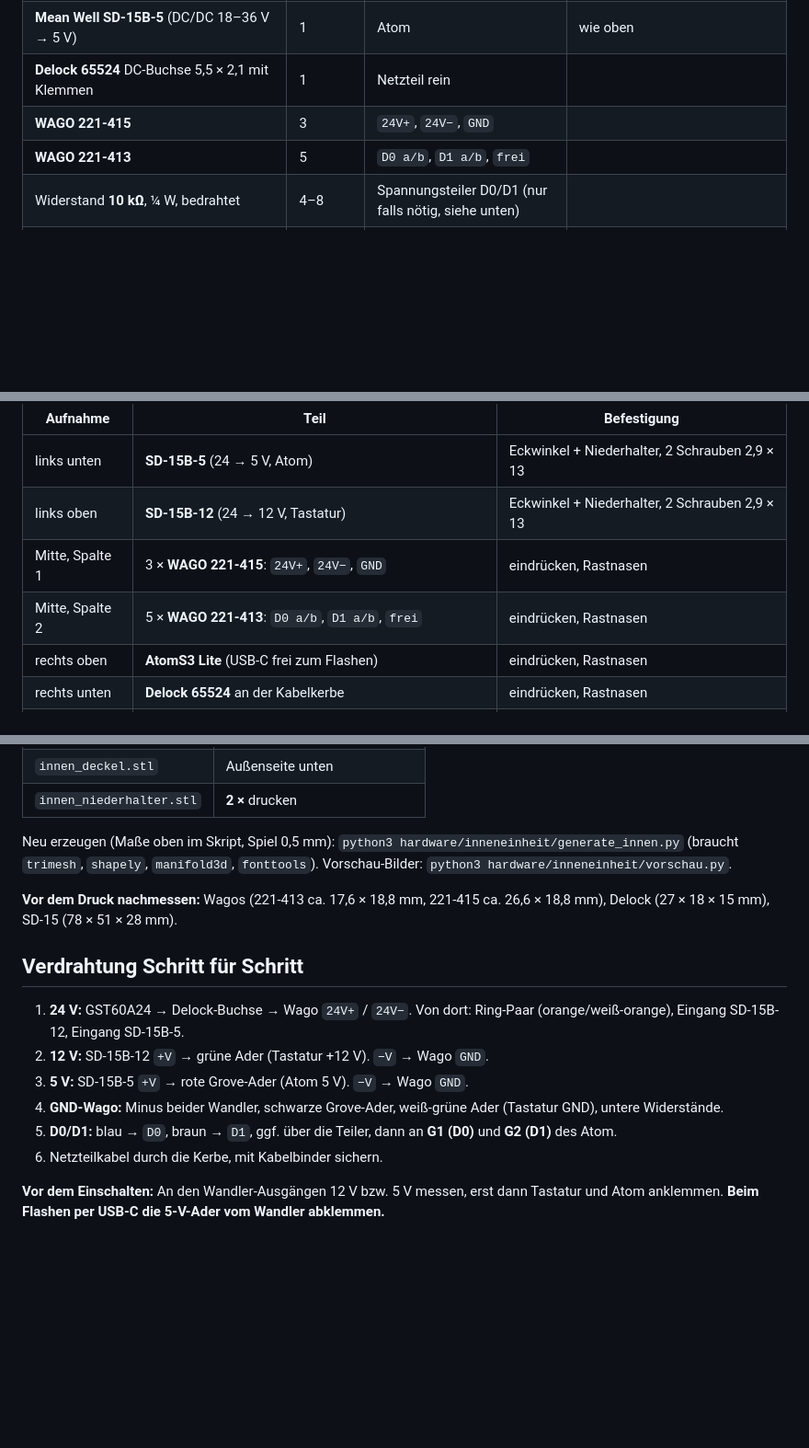
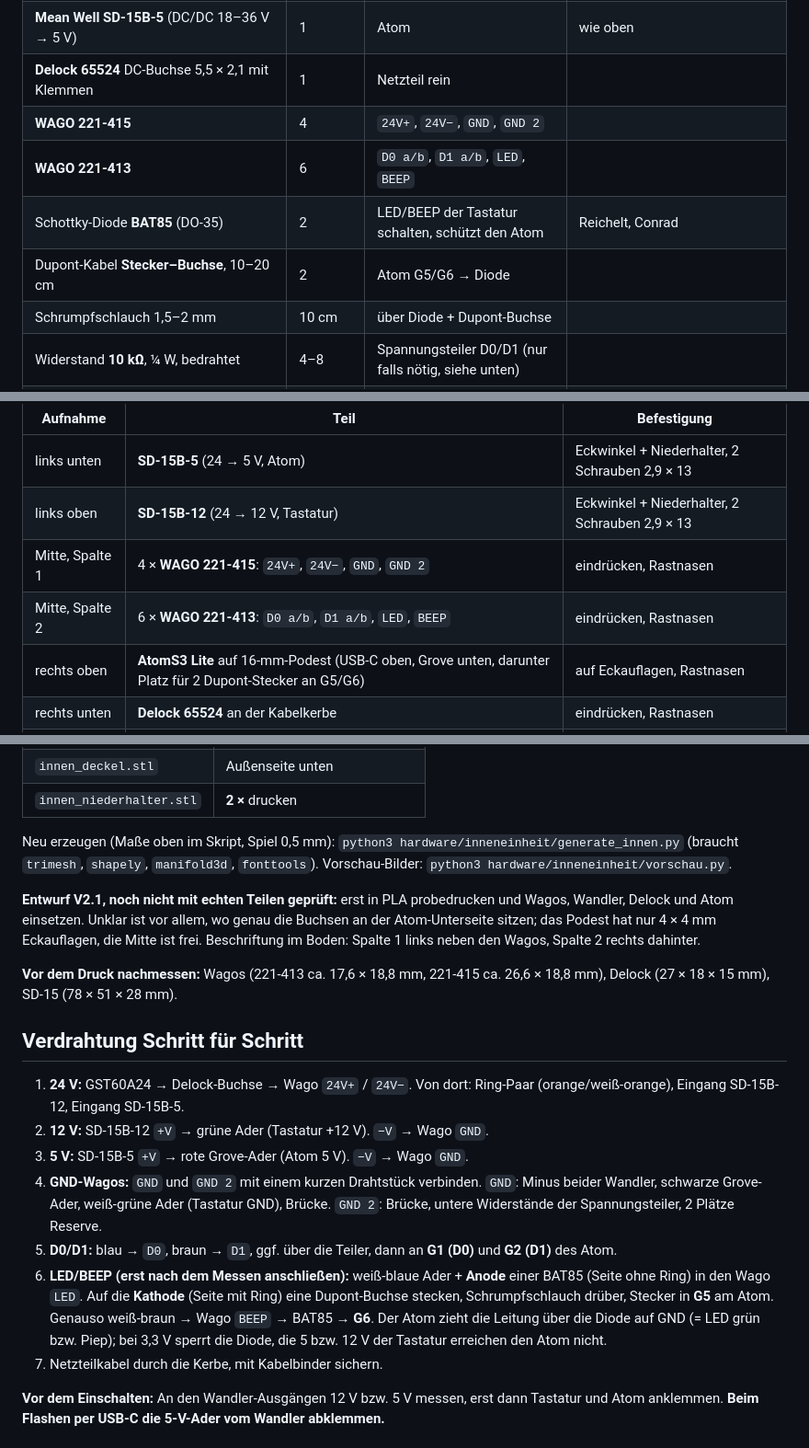
Before and after one commit to adnet-solutions/adnet-access, a Markdown page: hardware/README.md, 3 parts joined by grey strips. Shown at 92% size. Rendered like a GitHub page; blank space fills up the shorter version.

Commit message:
Hardware-README: V2.1 Teileliste und Verdrahtung LED/BEEP, GND 2
Co-Authored-By: Claude Opus 5.5 <noreply@anthropic.com>
Claude-Session: https://claude.ai/code/session_011JPLrZmyzWFds59TCAZ7zb

```diff
--- a/hardware/README.md
+++ b/hardware/README.md
@@ -13,8 +13,11 @@ Außen eine **Wiegand-Tastatur mit Kartenleser**, innen eine flache **Inneneinhe
 | **Mean Well SD-15B-12** (DC/DC 18–36 V → 12 V) | 1 | Tastatur | Conrad (ca. 13 €), Bürklin 62C2001, TME |
 | **Mean Well SD-15B-5** (DC/DC 18–36 V → 5 V) | 1 | Atom | wie oben |
 | **Delock 65524** DC-Buchse 5,5 × 2,1 mit Klemmen | 1 | Netzteil rein | |
-| **WAGO 221-415** | 3 | `24V+`, `24V−`, `GND` | |
-| **WAGO 221-413** | 5 | `D0 a/b`, `D1 a/b`, `frei` | |
+| **WAGO 221-415** | 4 | `24V+`, `24V−`, `GND`, `GND 2` | |
+| **WAGO 221-413** | 6 | `D0 a/b`, `D1 a/b`, `LED`, `BEEP` | |
+| Schottky-Diode **BAT85** (DO-35) | 2 | LED/BEEP der Tastatur schalten, schützt den Atom | Reichelt, Conrad |
+| Dupont-Kabel **Stecker–Buchse**, 10–20 cm | 2 | Atom G5/G6 → Diode | |
+| Schrumpfschlauch 1,5–2 mm | 10 cm | über Diode + Dupont-Buchse | |
 | Widerstand **10 kΩ**, ¼ W, bedrahtet | 4–8 | Spannungsteiler D0/D1 (nur falls nötig, siehe unten) | |
 | **Cat 7 Verlegekabel** (S/FTP, 4 × 2 × AWG23) | Wand + 1 m | das einzige Kabel nach außen | |
 | 13,56-MHz-Karten / Schlüsselanhänger (MIFARE) | nach Bedarf | | |
@@ -63,9 +66,9 @@ Gehäuse **229 × 137 × 39 mm**, flach, **PETG weiß**. Jedes Teil hat seine Au
 |---|---|---|
 | links unten | **SD-15B-5** (24 → 5 V, Atom) | Eckwinkel + Niederhalter, 2 Schrauben 2,9 × 13 |
 | links oben | **SD-15B-12** (24 → 12 V, Tastatur) | Eckwinkel + Niederhalter, 2 Schrauben 2,9 × 13 |
-| Mitte, Spalte 1 | 3 × **WAGO 221-415**: `24V+`, `24V−`, `GND` | eindrücken, Rastnasen |
-| Mitte, Spalte 2 | 5 × **WAGO 221-413**: `D0 a/b`, `D1 a/b`, `frei` | eindrücken, Rastnasen |
-| rechts oben | **AtomS3 Lite** (USB-C frei zum Flashen) | eindrücken, Rastnasen |
+| Mitte, Spalte 1 | 4 × **WAGO 221-415**: `24V+`, `24V−`, `GND`, `GND 2` | eindrücken, Rastnasen |
+| Mitte, Spalte 2 | 6 × **WAGO 221-413**: `D0 a/b`, `D1 a/b`, `LED`, `BEEP` | eindrücken, Rastnasen |
+| rechts oben | **AtomS3 Lite** auf 16-mm-Podest (USB-C oben, Grove unten, darunter Platz für 2 Dupont-Stecker an G5/G6) | auf Eckauflagen, Rastnasen |
 | rechts unten | **Delock 65524** an der Kabelkerbe | eindrücken, Rastnasen |
 | rechts | Öffnung **Ø 22 mm** über der Wandbohrung (Cat 7 von hinten) | Kabelbinder-Brücken |
 
@@ -85,6 +88,8 @@ Die Aufnahmen sind im Boden beschriftet.
 
 Neu erzeugen (Maße oben im Skript, Spiel 0,5 mm): `python3 hardware/inneneinheit/generate_innen.py` (braucht `trimesh`, `shapely`, `manifold3d`, `fonttools`). Vorschau-Bilder: `python3 hardware/inneneinheit/vorschau.py`.
 
+**Entwurf V2.1, noch nicht mit echten Teilen geprüft:** erst in PLA probedrucken und Wagos, Wandler, Delock und Atom einsetzen. Unklar ist vor allem, wo genau die Buchsen an der Atom-Unterseite sitzen; das Podest hat nur 4 × 4 mm Eckauflagen, die Mitte ist frei. Beschriftung im Boden: Spalte 1 links neben den Wagos, Spalte 2 rechts dahinter.
+
 **Vor dem Druck nachmessen:** Wagos (221-413 ca. 17,6 × 18,8 mm, 221-415 ca. 26,6 × 18,8 mm), Delock (27 × 18 × 15 mm), SD-15 (78 × 51 × 28 mm).
 
 ## Verdrahtung Schritt für Schritt
@@ -92,9 +97,10 @@ Neu erzeugen (Maße oben im Skript, Spiel 0,5 mm): `python3 hardware/inneneinhei
 1. **24 V:** GST60A24 → Delock-Buchse → Wago `24V+` / `24V−`. Von dort: Ring-Paar (orange/weiß-orange), Eingang SD-15B-12, Eingang SD-15B-5.
 2. **12 V:** SD-15B-12 `+V` → grüne Ader (Tastatur +12 V). `−V` → Wago `GND`.
 3. **5 V:** SD-15B-5 `+V` → rote Grove-Ader (Atom 5 V). `−V` → Wago `GND`.
-4. **GND-Wago:** Minus beider Wandler, schwarze Grove-Ader, weiß-grüne Ader (Tastatur GND), untere Widerstände.
+4. **GND-Wagos:** `GND` und `GND 2` mit einem kurzen Drahtstück verbinden. `GND`: Minus beider Wandler, schwarze Grove-Ader, weiß-grüne Ader (Tastatur GND), Brücke. `GND 2`: Brücke, untere Widerstände der Spannungsteiler, 2 Plätze Reserve.
 5. **D0/D1:** blau → `D0`, braun → `D1`, ggf. über die Teiler, dann an **G1 (D0)** und **G2 (D1)** des Atom.
-6. Netzteilkabel durch die Kerbe, mit Kabelbinder sichern.
+6. **LED/BEEP (erst nach dem Messen anschließen):** weiß-blaue Ader + **Anode** einer BAT85 (Seite ohne Ring) in den Wago `LED`. Auf die **Kathode** (Seite mit Ring) eine Dupont-Buchse stecken, Schrumpfschlauch drüber, Stecker in **G5** am Atom. Genauso weiß-braun → Wago `BEEP` → BAT85 → **G6**. Der Atom zieht die Leitung über die Diode auf GND (= LED grün bzw. Piep); bei 3,3 V sperrt die Diode, die 5 bzw. 12 V der Tastatur erreichen den Atom nicht.
+7. Netzteilkabel durch die Kerbe, mit Kabelbinder sichern.
 
 **Vor dem Einschalten:** An den Wandler-Ausgängen 12 V bzw. 5 V messen, erst dann Tastatur und Atom anklemmen. **Beim Flashen per USB-C die 5-V-Ader vom Wandler abklemmen.**
 
```
Also changed, not shown: other parts of hardware/README.md (+2 -2 lines).
